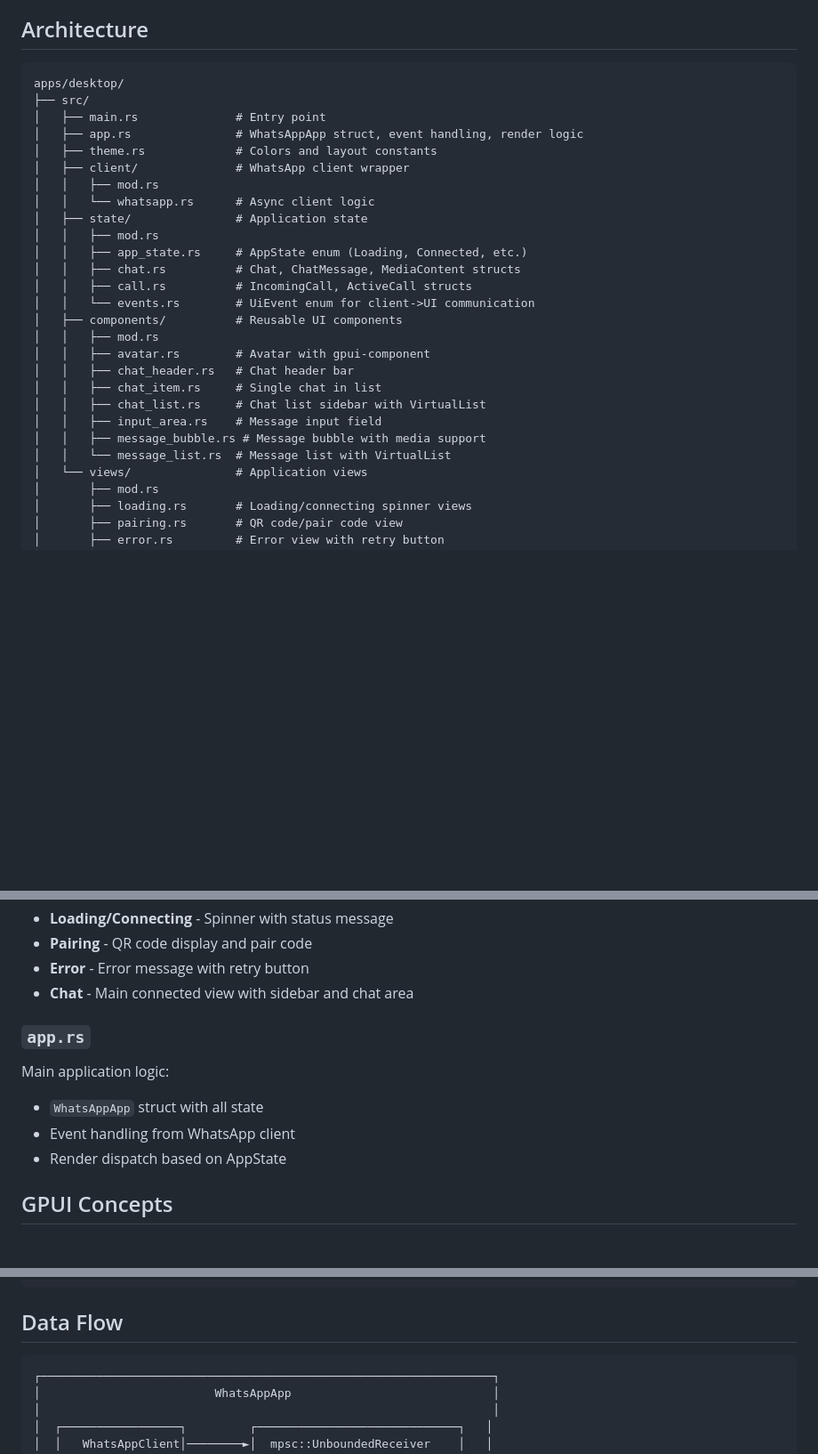
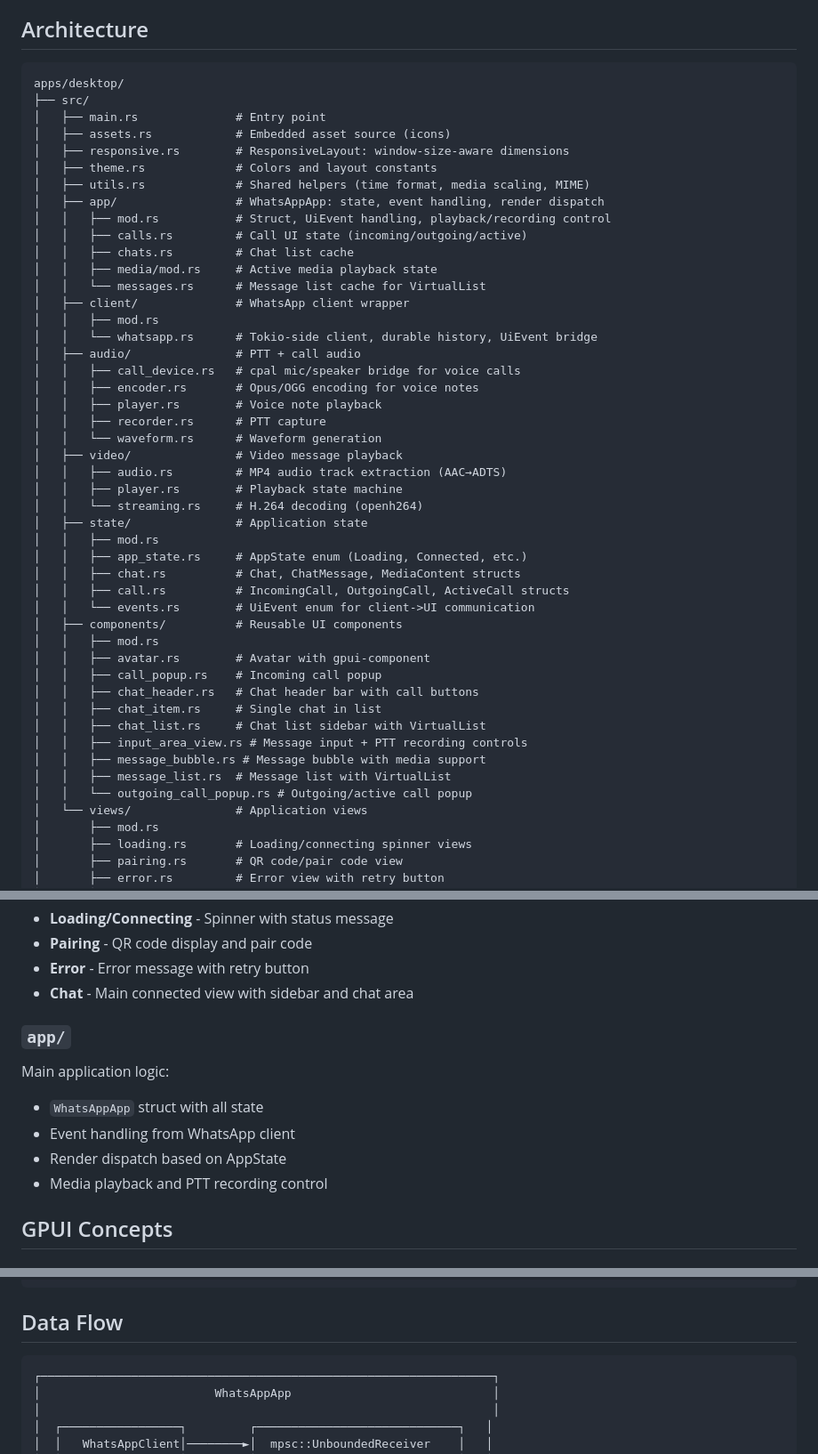
Before and after one commit to oxidezap/client, a Markdown page: README.md, 3 parts joined by grey strips. Shown at 89% size. GitHub-like rendering; blank space fills up the shorter version.

Commit message:
docs+ci(desktop): run tests in CI, tighten workflow, refresh README
- CI: add cargo test step (chat state tests were compiled but never
  run), concurrency group to cancel superseded runs, and
  persist-credentials: false on checkout
- README: architecture tree matches the real module layout (app/,
  audio/, video/, responsive, utils), fenced blocks get language
  specifiers, feature checkboxes reflect shipped call UI / QR
  rendering / durable history / delivery status

````diff
--- a/README.md
+++ b/README.md
@@ -12,30 +12,50 @@ A native WhatsApp client built with [GPUI](https://github.com/zed-industries/zed
 
 ## Architecture
 
-```
+```text
 apps/desktop/
 ├── src/
 │   ├── main.rs              # Entry point
-│   ├── app.rs               # WhatsAppApp struct, event handling, render logic
+│   ├── assets.rs            # Embedded asset source (icons)
+│   ├── responsive.rs        # ResponsiveLayout: window-size-aware dimensions
 │   ├── theme.rs             # Colors and layout constants
+│   ├── utils.rs             # Shared helpers (time format, media scaling, MIME)
+│   ├── app/                 # WhatsAppApp: state, event handling, render dispatch
+│   │   ├── mod.rs           # Struct, UiEvent handling, playback/recording control
+│   │   ├── calls.rs         # Call UI state (incoming/outgoing/active)
+│   │   ├── chats.rs         # Chat list cache
+│   │   ├── media/mod.rs     # Active media playback state
+│   │   └── messages.rs      # Message list cache for VirtualList
 │   ├── client/              # WhatsApp client wrapper
 │   │   ├── mod.rs
-│   │   └── whatsapp.rs      # Async client logic
+│   │   └── whatsapp.rs      # Tokio-side client, durable history, UiEvent bridge
+│   ├── audio/               # PTT + call audio
+│   │   ├── call_device.rs   # cpal mic/speaker bridge for voice calls
+│   │   ├── encoder.rs       # Opus/OGG encoding for voice notes
+│   │   ├── player.rs        # Voice note playback
+│   │   ├── recorder.rs      # PTT capture
+│   │   └── waveform.rs      # Waveform generation
+│   ├── video/               # Video message playback
+│   │   ├── audio.rs         # MP4 audio track extraction (AAC→ADTS)
+│   │   ├── player.rs        # Playback state machine
+│   │   └── streaming.rs     # H.264 decoding (openh264)
 │   ├── state/               # Application state
 │   │   ├── mod.rs
 │   │   ├── app_state.rs     # AppState enum (Loading, Connected, etc.)
 │   │   ├── chat.rs          # Chat, ChatMessage, MediaContent structs
-│   │   ├── call.rs          # IncomingCall, ActiveCall structs
+│   │   ├── call.rs          # IncomingCall, OutgoingCall, ActiveCall structs
 │   │   └── events.rs        # UiEvent enum for client->UI communication
 │   ├── components/          # Reusable UI components
 │   │   ├── mod.rs
 │   │   ├── avatar.rs        # Avatar with gpui-component
-│   │   ├── chat_header.rs   # Chat header bar
+│   │   ├── call_popup.rs    # Incoming call popup
+│   │   ├── chat_header.rs   # Chat header bar with call buttons
 │   │   ├── chat_item.rs     # Single chat in list
 │   │   ├── chat_list.rs     # Chat list sidebar with VirtualList
-│   │   ├── input_area.rs    # Message input field
+│   │   ├── input_area_view.rs # Message input + PTT recording controls
 │   │   ├── message_bubble.rs # Message bubble with media support
-│   │   └── message_list.rs  # Message list with VirtualList
+│   │   ├── message_list.rs  # Message list with VirtualList
+│   │   └── outgoing_call_popup.rs # Outgoing/active call popup
 │   └── views/               # Application views
 │       ├── mod.rs
 │       ├── loading.rs       # Loading/connecting spinner views
@@ -70,11 +90,12 @@ Application views for different states:
 - **Error** - Error message with retry button
 - **Chat** - Main connected view with sidebar and chat area
 
-### `app.rs`
+### `app/`
 Main application logic:
 - `WhatsAppApp` struct with all state
 - Event handling from WhatsApp client
 - Render dispatch based on AppState
+- Media playback and PTT recording control
 
 ## GPUI Concepts
 
@@ -144,7 +165,7 @@ div()
 
 ## Data Flow
 
-```
+```text
 ┌─────────────────────────────────────────────────────────────────┐
 │                         WhatsAppApp                             │
 │                                                                 │
````
Also changed, not shown: other parts of README.md (+7 -5 lines).
